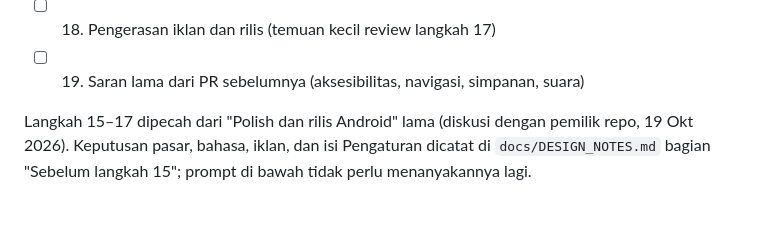
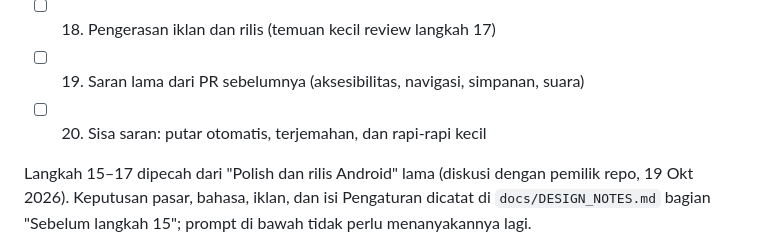
Before and after one commit to lutfidev/kucing-oyen, a Markdown page: docs/ROADMAP.md, the part around one of its changes. GitHub-like rendering; blank space fills up the shorter version.

Commit message:
docs: roadmap step 20 for the remaining earlier suggestions

```diff
--- a/docs/ROADMAP.md
+++ b/docs/ROADMAP.md
@@ -33,6 +33,7 @@ Satu langkah = satu sesi = satu PR. Pemilik repo `/clear` setelah tiap sesi, jad
 - [x] 17. Polish dan rilis Android
 - [ ] 18. Pengerasan iklan dan rilis (temuan kecil review langkah 17)
 - [ ] 19. Saran lama dari PR sebelumnya (aksesibilitas, navigasi, simpanan, suara)
+- [ ] 20. Sisa saran: putar otomatis, terjemahan, dan rapi-rapi kecil
 
 Langkah 15–17 dipecah dari "Polish dan rilis Android" lama (diskusi dengan pemilik repo, 19 Okt 2026). Keputusan pasar, bahasa, iklan, dan isi Pengaturan dicatat di `docs/DESIGN_NOTES.md` bagian "Sebelum langkah 15"; prompt di bawah tidak perlu menanyakannya lagi.
 
```
Also changed, not shown: other parts of docs/ROADMAP.md (+7 -1 lines).
